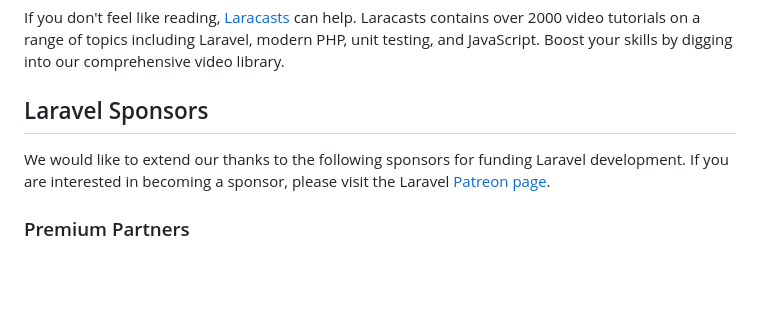
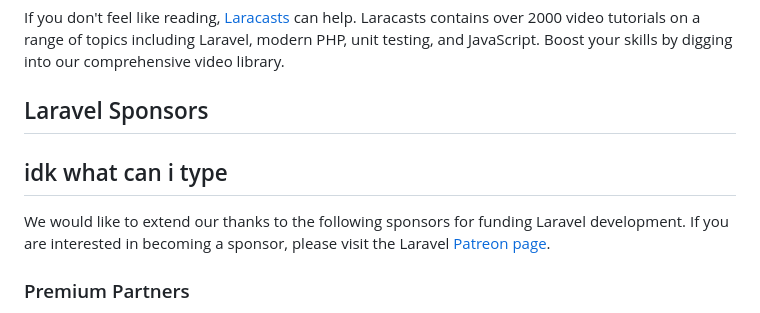
Before and after one commit to gitmarifirfan/Structura-Ecommerce, a Markdown page: README.md, the part around the change. Rendered like a GitHub page; blank space fills up the shorter version.

Commit message:
update documentation

```diff
--- a/README.md
+++ b/README.md
@@ -30,8 +30,9 @@ You may also try the [Laravel Bootcamp](https://bootcamp.laravel.com), where you
 If you don't feel like reading, [Laracasts](https://laracasts.com) can help. Laracasts contains over 2000 video tutorials on a range of topics including Laravel, modern PHP, unit testing, and JavaScript. Boost your skills by digging into our comprehensive video library.
 
 ## Laravel Sponsors
+## idk what can i type
+We would like to extend our thanks to the following sponsors for funding Laravel development. If you are interested in becoming a sponsor, please visit the Laravel [Patreon page](https://patreon.com/taylorotwell).
 
-We would like to extend our thanks to the following sponsors for funding Laravel development. If you are interested in becoming a sponsor, please visit the Laravel [Patreon page](https://patreon.com/taylorotwell).
 
 ### Premium Partners
 
```
